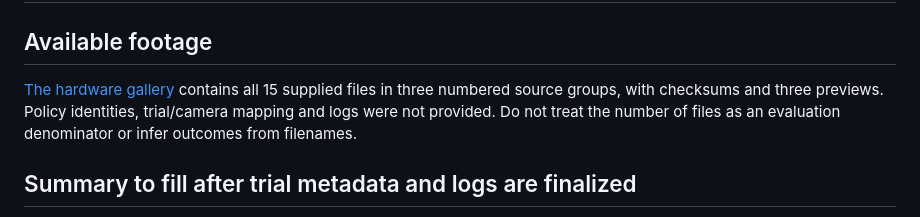
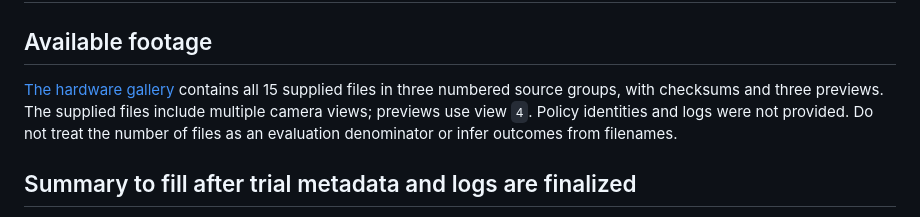
Before and after one commit to ur10/force-sim2real-ur5e, a Markdown page: docs/HARDWARE_EVALUATION_TEMPLATE.md, the part around the change. Drawn GitHub-style.

```diff
--- a/docs/HARDWARE_EVALUATION_TEMPLATE.md
+++ b/docs/HARDWARE_EVALUATION_TEMPLATE.md
@@ -2,7 +2,7 @@
 
 ## Available footage
 
-[The hardware gallery](media/hardware/README.md) contains all 15 supplied files in three numbered source groups, with checksums and three previews. Policy identities, trial/camera mapping and logs were not provided. Do not treat the number of files as an evaluation denominator or infer outcomes from filenames.
+[The hardware gallery](media/hardware/README.md) contains all 15 supplied files in three numbered source groups, with checksums and three previews. The supplied files include multiple camera views; previews use view `4`. Policy identities and logs were not provided. Do not treat the number of files as an evaluation denominator or infer outcomes from filenames.
 
 ## Summary to fill after trial metadata and logs are finalized
 
```
Also changed, not shown: README.md (+3 -3 lines), docs/WEBPAGE_COPY.md (+1 -1 lines), docs/media/hardware/group-0.jpg, docs/media/hardware/group-1.jpg, docs/media/hardware/group-2.jpg, 5 other files.
